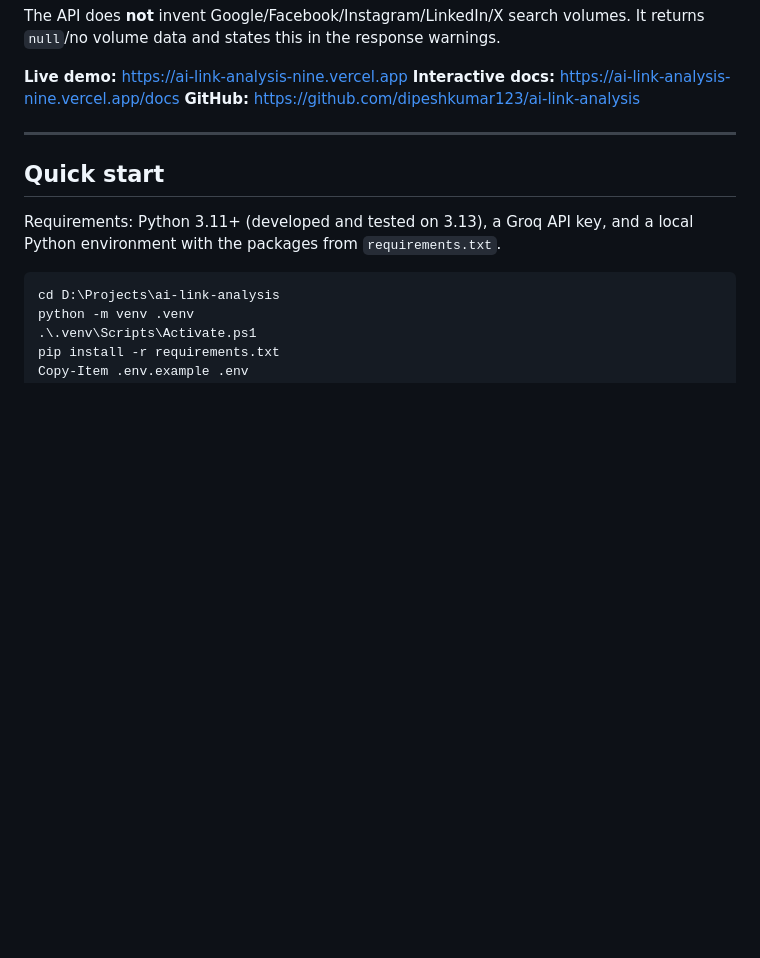
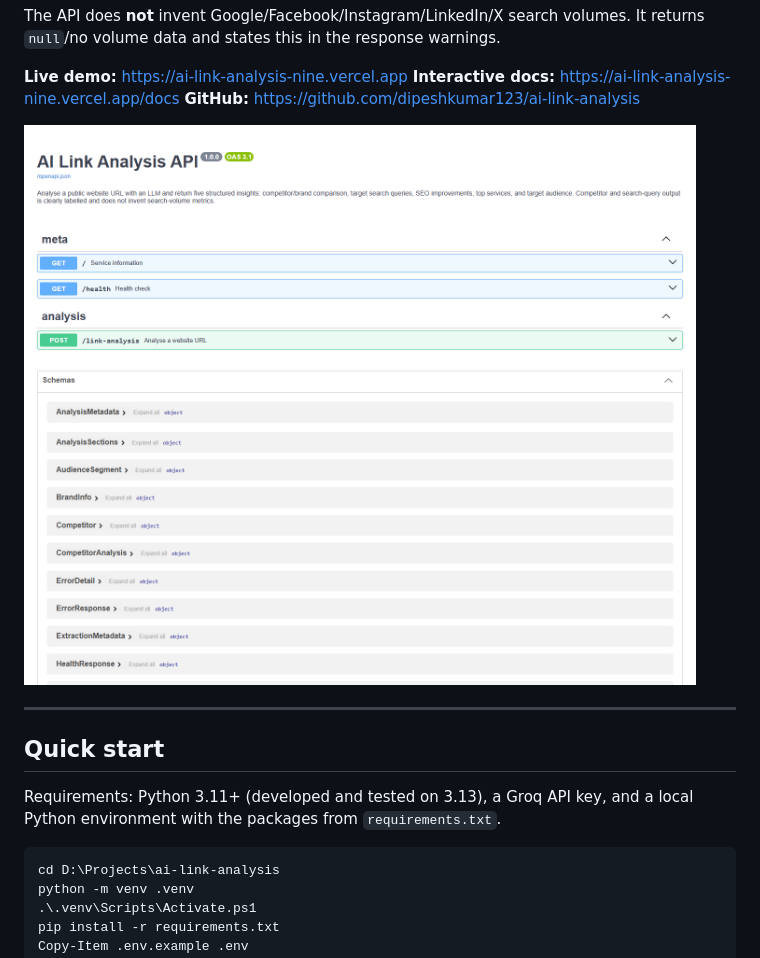
Before and after one commit to dipeshkumar123/ai-link-analysis, a Markdown page: README.md, the part around the change. GitHub-like rendering; pictures changed too: docs/swagger-ui.png (added); blank space fills up the shorter version.

Commit message:
Add Swagger UI screenshot

```diff
--- a/README.md
+++ b/README.md
@@ -19,6 +19,8 @@ returns `null`/no volume data and states this in the response warnings.
 **Live demo:** https://ai-link-analysis-nine.vercel.app
 **Interactive docs:** https://ai-link-analysis-nine.vercel.app/docs
 **GitHub:** https://github.com/dipeshkumar123/ai-link-analysis
+
+![Swagger UI](docs/swagger-ui.png)
 
 ---
 
```
